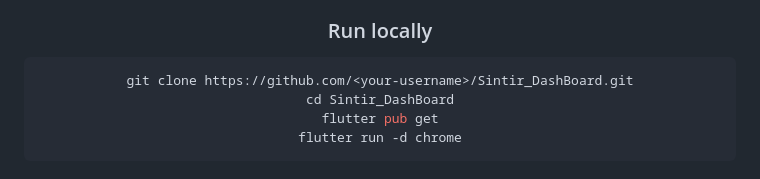
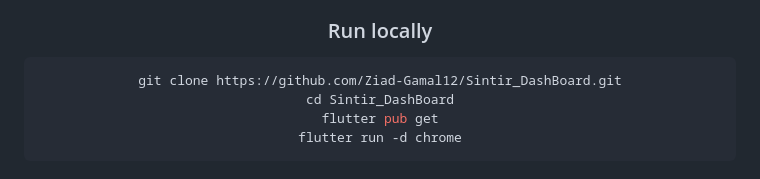
Before and after one commit to Ziad-Gamal12/Sintir_DashBoard, a Markdown page: README.md, the part around one of its changes. GitHub-like rendering.

````diff
--- a/README.md
+++ b/README.md
@@ -191,7 +191,7 @@ More details on the video pipeline: [`MUX_VIDEO.md`](MUX_VIDEO.md).
 ### Run locally
 
 ```bash
-git clone https://github.com/<your-username>/Sintir_DashBoard.git
+git clone https://github.com/Ziad-Gamal12/Sintir_DashBoard.git
 cd Sintir_DashBoard
 flutter pub get
 flutter run -d chrome
````
Also changed, not shown: other parts of README.md (+1 -1 lines).
